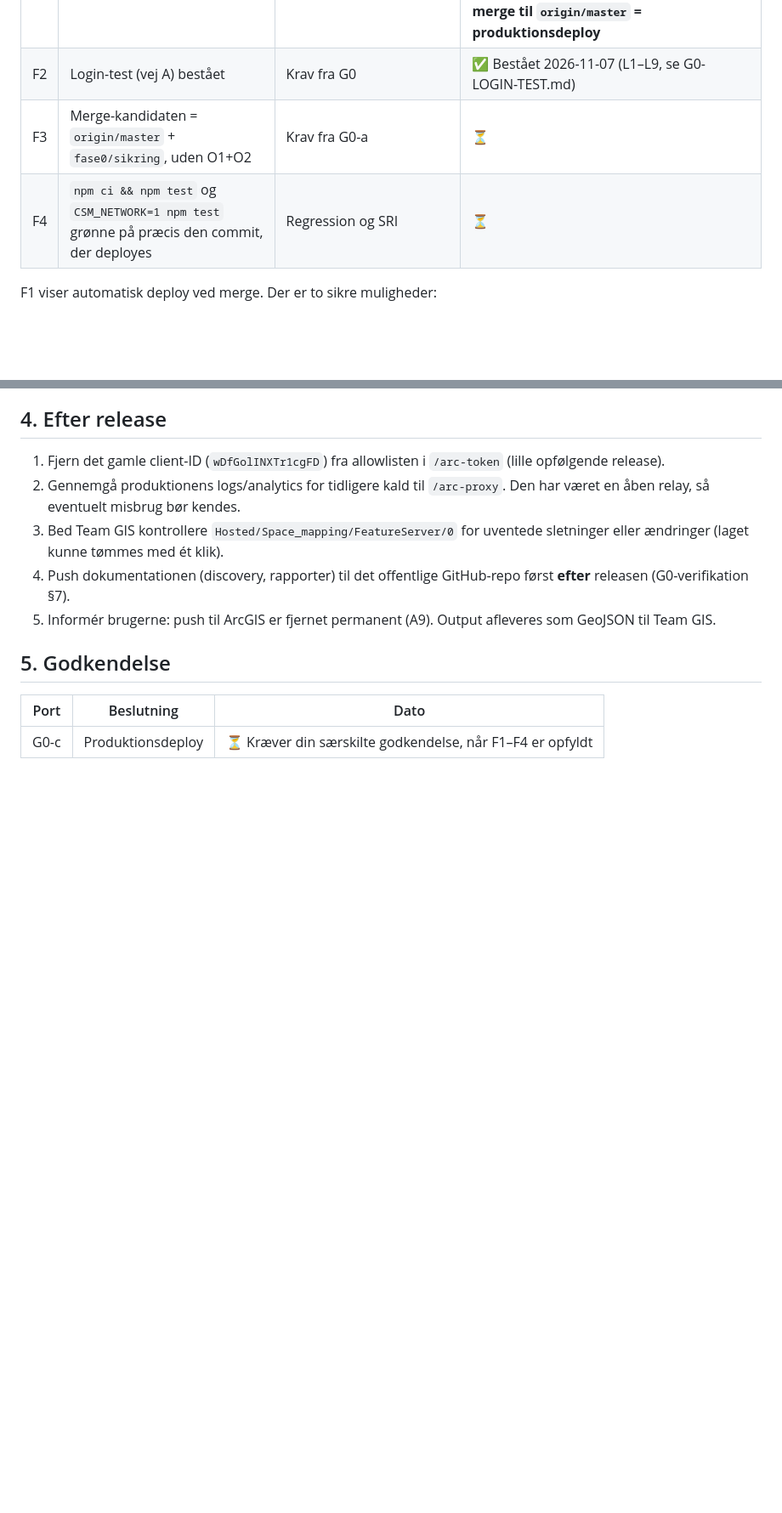
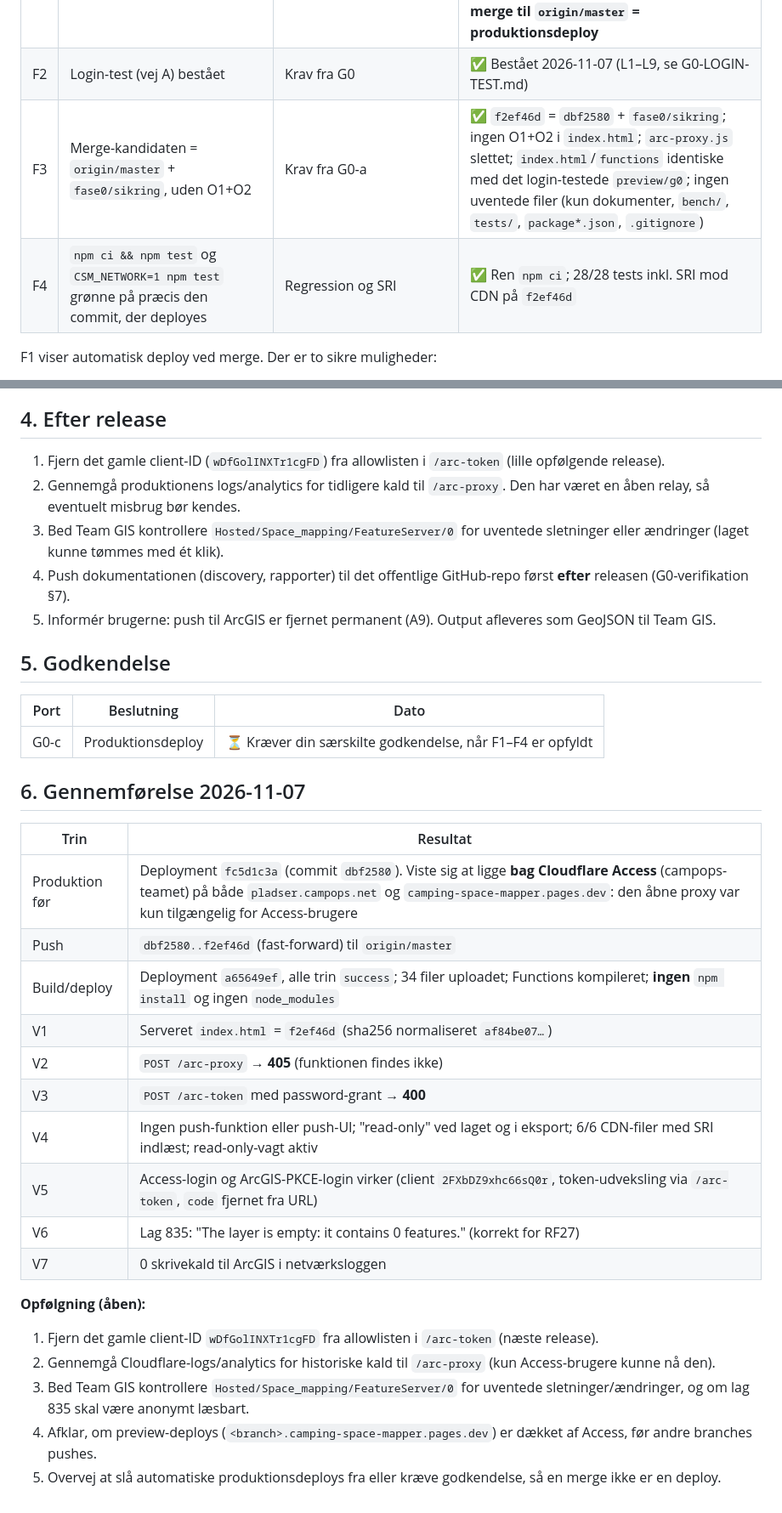
Before and after one commit to steenh/camping-space-mapper, a Markdown page: RELEASE-GATE-PROD.md, 2 parts joined by grey strips. Shown at 85% size. GitHub-like rendering; blank space fills up the shorter version.

Commit message:
Release-gate gennemført: f2ef46d deployet (a65649ef), V1-V7 bestået

```diff
--- a/RELEASE-GATE-PROD.md
+++ b/RELEASE-GATE-PROD.md
@@ -10,8 +10,8 @@
 |---|---|---|---|
 | F1 | **Produktionens deploy-vej er kendt.** `pladser.campops.net` ligger ikke i den personlige Cloudflare-konto. Er projektet koblet til GitHub (automatisk deploy ved push til `master`), deployes manuelt med wrangler, eller på anden måde? | Hvis Pages er Git-koblet til `origin/master`, **er en merge til master det samme som en produktionsdeploy**. Det er ikke godkendt | ✅ **Afklaret 2026-11-07 (læsning via `campops-cf-deploy`): Git-koblet.** Pages-projekt `camping-space-mapper` (domæner `camping-space-mapper.pages.dev`, `pladser.campops.net`), kilde GitHub `steenh/camping-space-mapper`, production branch `master`, produktionsdeploys slået til, preview-deploys for **alle** branches. Seneste produktionsdeploy `fc5d1c3a` (2026-11-07 11:42 UTC) udløst af `github:push` af `dbf2580`. Ingen miljøvariabler i produktion. **Konsekvens: merge til `origin/master` = produktionsdeploy** |
 | F2 | Login-test (vej A) bestået | Krav fra G0 | ✅ Bestået 2026-11-07 (L1–L9, se G0-LOGIN-TEST.md) |
-| F3 | Merge-kandidaten = `origin/master` + `fase0/sikring`, uden O1+O2 | Krav fra G0-a | ⏳ |
-| F4 | `npm ci && npm test` og `CSM_NETWORK=1 npm test` grønne på præcis den commit, der deployes | Regression og SRI | ⏳ |
+| F3 | Merge-kandidaten = `origin/master` + `fase0/sikring`, uden O1+O2 | Krav fra G0-a | ✅ `f2ef46d` = `dbf2580` + `fase0/sikring`; ingen O1+O2 i `index.html`; `arc-proxy.js` slettet; `index.html`/`functions` identiske med det login-testede `preview/g0`; ingen uventede filer (kun dokumenter, `bench/`, `tests/`, `package*.json`, `.gitignore`) |
+| F4 | `npm ci && npm test` og `CSM_NETWORK=1 npm test` grønne på præcis den commit, der deployes | Regression og SRI | ✅ Ren `npm ci`; 28/28 tests inkl. SRI mod CDN på `f2ef46d` |
 
 F1 viser automatisk deploy ved merge. Der er to sikre muligheder:
 - Afbryd Git-integrationen midlertidigt (eller sæt production branch til en anden branch), før der merges.
@@ -60,3 +60,25 @@ Verifikationen må **ikke** sende skrivekald til ArcGIS. Proxytests bruger mål,
 | Port | Beslutning | Dato |
 |---|---|---|
 | G0-c | Produktionsdeploy | ⏳ Kræver din særskilte godkendelse, når F1–F4 er opfyldt |
+
+## 6. Gennemførelse 2026-11-07
+
+| Trin | Resultat |
+|---|---|
+| Produktion før | Deployment `fc5d1c3a` (commit `dbf2580`). Viste sig at ligge **bag Cloudflare Access** (campops-teamet) på både `pladser.campops.net` og `camping-space-mapper.pages.dev`: den åbne proxy var kun tilgængelig for Access-brugere |
+| Push | `dbf2580..f2ef46d` (fast-forward) til `origin/master` |
+| Build/deploy | Deployment `a65649ef`, alle trin `success`; 34 filer uploadet; Functions kompileret; **ingen** `npm install` og ingen `node_modules` |
+| V1 | Serveret `index.html` = `f2ef46d` (sha256 normaliseret `af84be07…`) |
+| V2 | `POST /arc-proxy` → **405** (funktionen findes ikke) |
+| V3 | `POST /arc-token` med password-grant → **400** |
+| V4 | Ingen push-funktion eller push-UI; "read-only" ved laget og i eksport; 6/6 CDN-filer med SRI indlæst; read-only-vagt aktiv |
+| V5 | Access-login og ArcGIS-PKCE-login virker (client `2FXbDZ9xhc66sQ0r`, token-udveksling via `/arc-token`, `code` fjernet fra URL) |
+| V6 | Lag 835: "The layer is empty: it contains 0 features." (korrekt for RF27) |
+| V7 | 0 skrivekald til ArcGIS i netværksloggen |
+
+**Opfølgning (åben):**
+1. Fjern det gamle client-ID `wDfGolINXTr1cgFD` fra allowlisten i `/arc-token` (næste release).
+2. Gennemgå Cloudflare-logs/analytics for historiske kald til `/arc-proxy` (kun Access-brugere kunne nå den).
+3. Bed Team GIS kontrollere `Hosted/Space_mapping/FeatureServer/0` for uventede sletninger/ændringer, og om lag 835 skal være anonymt læsbart.
+4. Afklar, om preview-deploys (`<branch>.camping-space-mapper.pages.dev`) er dækket af Access, før andre branches pushes.
+5. Overvej at slå automatiske produktionsdeploys fra eller kræve godkendelse, så en merge ikke er en deploy.
```
Also changed, not shown: other parts of RELEASE-GATE-PROD.md (+1 -1 lines).
